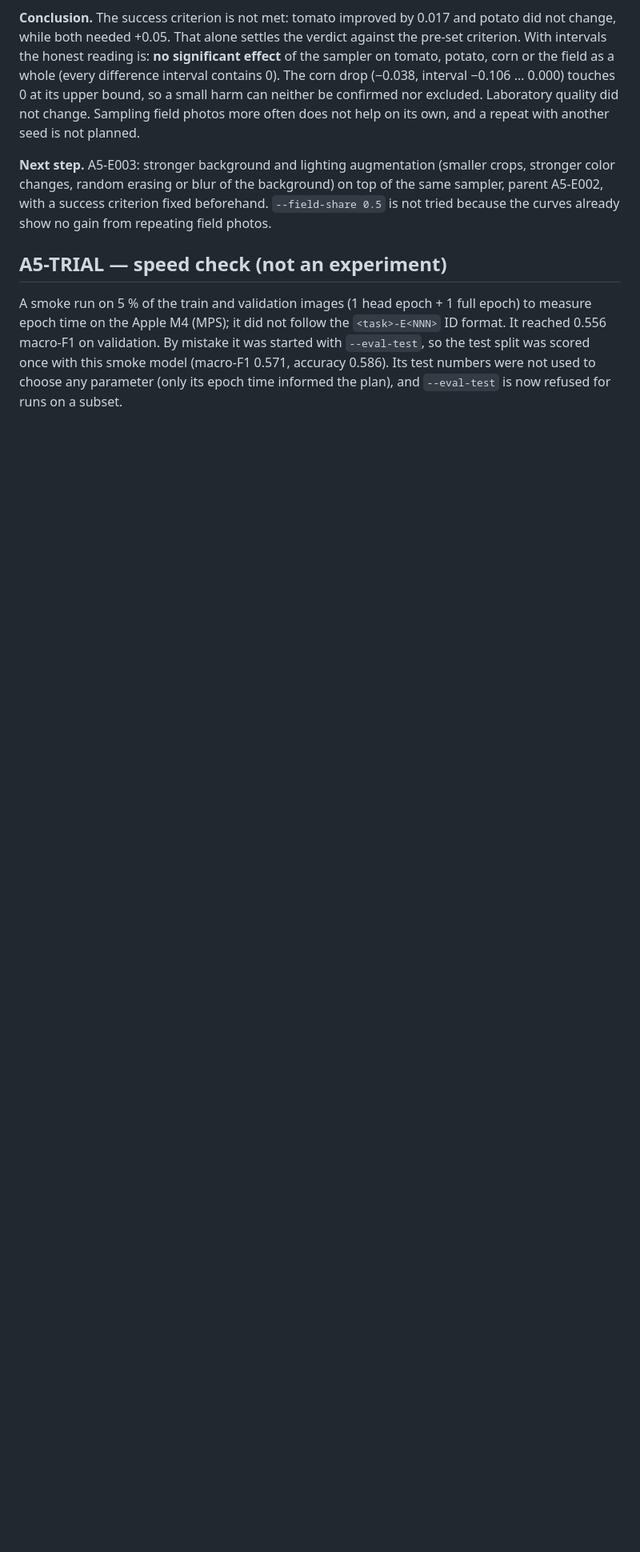
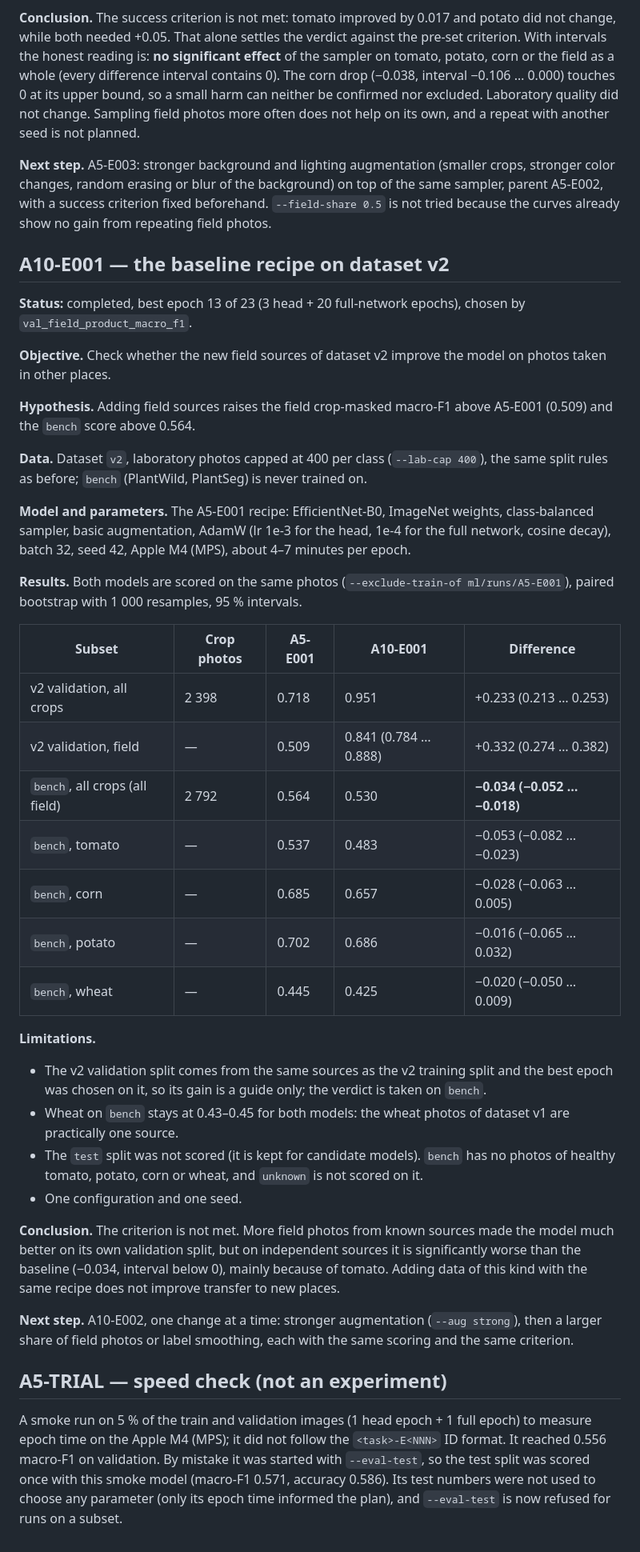
Before and after one commit to nurbolatdev/agroadvisor-kz, a Markdown page: docs/ai/experiments.md, the part around one of its changes. Shown at 80% size. Drawn GitHub-style; blank space fills up the shorter version.

Commit message:
docs(ai): record A10-E001 on dataset v2

```diff
--- a/docs/ai/experiments.md
+++ b/docs/ai/experiments.md
@@ -185,6 +186,40 @@ Per-class F1 on field photos (no mask), E001 → E002 (photos in validation). To
 
 **Next step.** A5-E003: stronger background and lighting augmentation (smaller crops, stronger color changes, random erasing or blur of the background) on top of the same sampler, parent A5-E002, with a success criterion fixed beforehand. `--field-share 0.5` is not tried because the curves already show no gain from repeating field photos.
 
+## A10-E001 — the baseline recipe on dataset v2
+
+**Status:** completed, best epoch 13 of 23 (3 head + 20 full-network epochs), chosen by `val_field_product_macro_f1`.
+
+**Objective.** Check whether the new field sources of dataset v2 improve the model on photos taken in other places.
+
+**Hypothesis.** Adding field sources raises the field crop-masked macro-F1 above A5-E001 (0.509) and the `bench` score above 0.564.
+
+**Data.** Dataset `v2`, laboratory photos capped at 400 per class (`--lab-cap 400`), the same split rules as before; `bench` (PlantWild, PlantSeg) is never trained on.
+
+**Model and parameters.** The A5-E001 recipe: EfficientNet-B0, ImageNet weights, class-balanced sampler, basic augmentation, AdamW (lr 1e-3 for the head, 1e-4 for the full network, cosine decay), batch 32, seed 42, Apple M4 (MPS), about 4–7 minutes per epoch.
+
+**Results.** Both models are scored on the same photos (`--exclude-train-of ml/runs/A5-E001`), paired bootstrap with 1 000 resamples, 95 % intervals.
+
+| Subset | Crop photos | A5-E001 | A10-E001 | Difference |
+| --- | --- | --- | --- | --- |
+| v2 validation, all crops | 2 398 | 0.718 | 0.951 | +0.233 (0.213 … 0.253) |
+| v2 validation, field | — | 0.509 | 0.841 (0.784 … 0.888) | +0.332 (0.274 … 0.382) |
+| `bench`, all crops (all field) | 2 792 | 0.564 | 0.530 | **−0.034 (−0.052 … −0.018)** |
+| `bench`, tomato | — | 0.537 | 0.483 | −0.053 (−0.082 … −0.023) |
+| `bench`, corn | — | 0.685 | 0.657 | −0.028 (−0.063 … 0.005) |
+| `bench`, potato | — | 0.702 | 0.686 | −0.016 (−0.065 … 0.032) |
+| `bench`, wheat | — | 0.445 | 0.425 | −0.020 (−0.050 … 0.009) |
+
+**Limitations.**
+- The v2 validation split comes from the same sources as the v2 training split and the best epoch was chosen on it, so its gain is a guide only; the verdict is taken on `bench`.
+- Wheat on `bench` stays at 0.43–0.45 for both models: the wheat photos of dataset v1 are practically one source.
+- The `test` split was not scored (it is kept for candidate models). `bench` has no photos of healthy tomato, potato, corn or wheat, and `unknown` is not scored on it.
+- One configuration and one seed.
+
+**Conclusion.** The criterion is not met. More field photos from known sources made the model much better on its own validation split, but on independent sources it is significantly worse than the baseline (−0.034, interval below 0), mainly because of tomato. Adding data of this kind with the same recipe does not improve transfer to new places.
+
+**Next step.** A10-E002, one change at a time: stronger augmentation (`--aug strong`), then a larger share of field photos or label smoothing, each with the same scoring and the same criterion.
+
 ## A5-TRIAL — speed check (not an experiment)
 
 A smoke run on 5 % of the train and validation images (1 head epoch + 1 full epoch) to measure epoch time on the Apple M4 (MPS); it did not follow the `<task>-E<NNN>` ID format. It reached 0.556 macro-F1 on validation. By mistake it was started with `--eval-test`, so the test split was scored once with this smoke model (macro-F1 0.571, accuracy 0.586). Its test numbers were not used to choose any parameter (only its epoch time informed the plan), and `--eval-test` is now refused for runs on a subset.
```
Also changed, not shown: other parts of docs/ai/experiments.md (+1 -0 lines).
